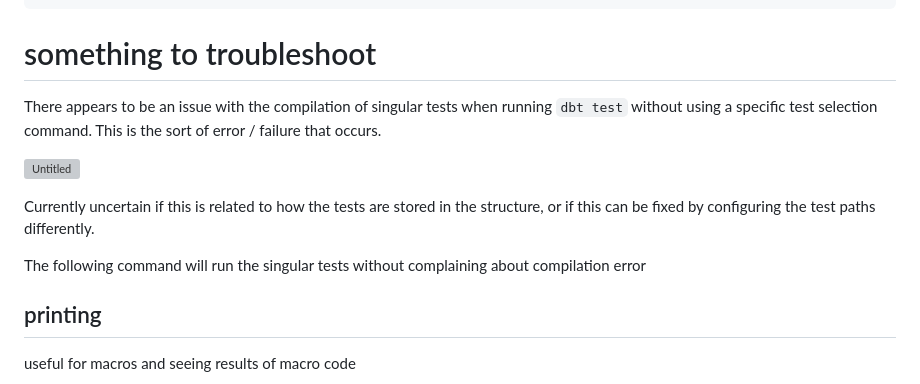
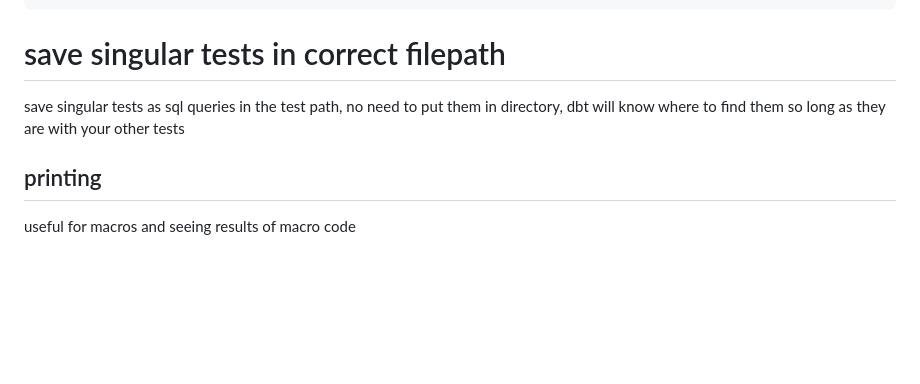
Before and after one commit to AngryDataGirl/Cheat-Sheets, a Markdown page: DBT_cheat_sheet.md, the part around the change. Drawn GitHub-style; blank space fills up the shorter version; grey boxes are pictures that could not be loaded.

````diff
--- a/DBT_cheat_sheet.md
+++ b/DBT_cheat_sheet.md
@@ -81,15 +81,8 @@ models:
               config:
                 where: "order_date = current_date"
 ```
-# something to troubleshoot
-
-There appears to be an issue with the compilation of singular tests when running `dbt test` without using a specific test selection command. This is the sort of error / failure that occurs.
-
-![Untitled](https://s3-us-west-2.amazonaws.com/secure.notion-static.com/d1d3dc4c-6f1c-412d-88d4-e513d3644ee9/Untitled.png)
-
-Currently uncertain if this is related to how the tests are stored in the structure, or if this can be fixed by configuring the test paths differently.
-
-The following command will run the singular tests without complaining about compilation error
+# save singular tests in correct filepath
+save singular tests as sql queries in the test path, no need to put them in directory, dbt will know where to find them so long as they are with your other tests
 
 ## printing
 useful for macros and seeing results of macro code
````
